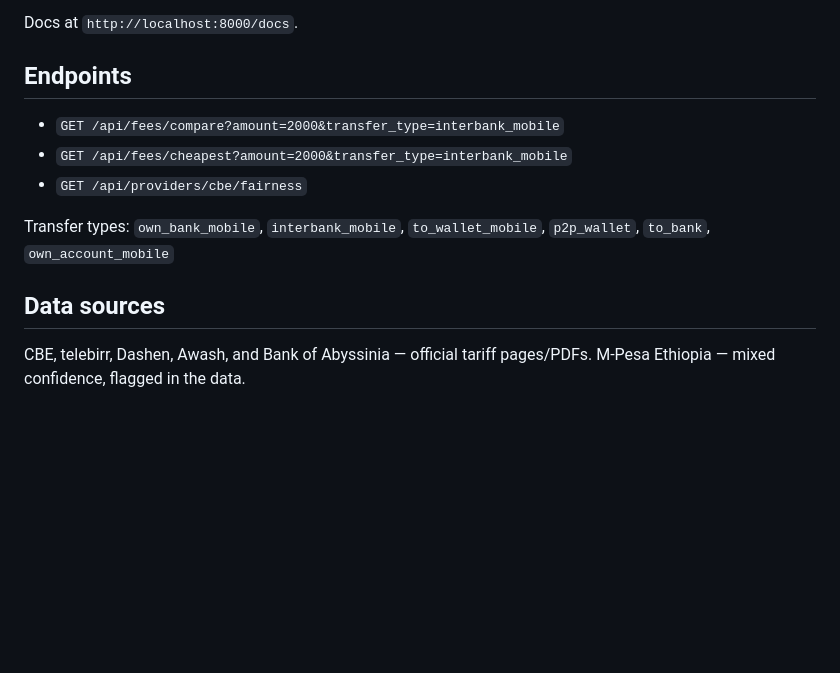
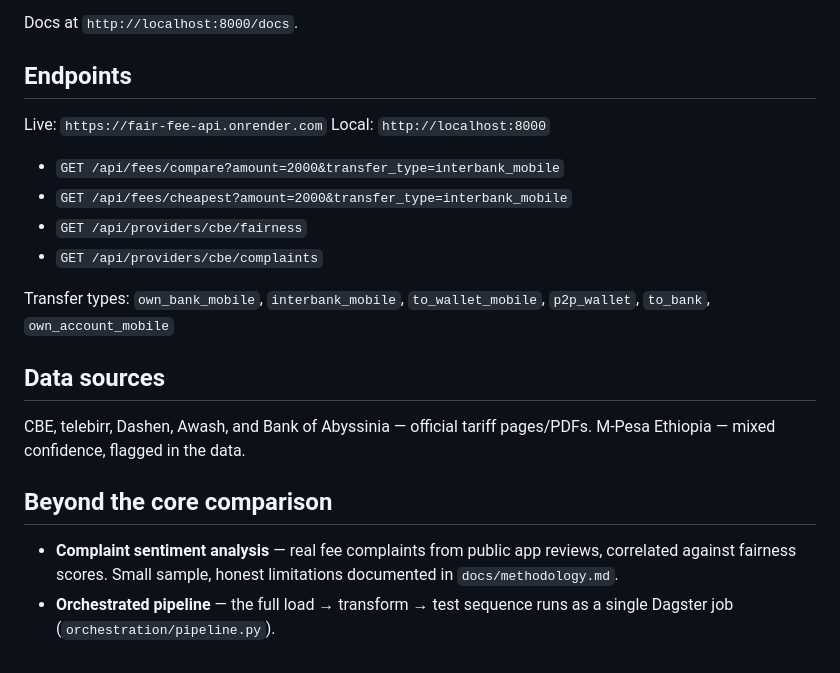
Before and after one commit to SimretAbebe/Fair-Fee, a Markdown page: README.md, the part around one of its changes. Drawn GitHub-style; blank space fills up the shorter version.

```diff
--- a/README.md
+++ b/README.md
@@ -51,9 +53,13 @@ Docs at `http://localhost:8000/docs`.
 
 ## Endpoints
 
+Live: `https://fair-fee-api.onrender.com`
+Local: `http://localhost:8000`
+
 - `GET /api/fees/compare?amount=2000&transfer_type=interbank_mobile`
 - `GET /api/fees/cheapest?amount=2000&transfer_type=interbank_mobile`
 - `GET /api/providers/cbe/fairness`
+- `GET /api/providers/cbe/complaints`
 
 Transfer types: `own_bank_mobile`, `interbank_mobile`, `to_wallet_mobile`,
 `p2p_wallet`, `to_bank`, `own_account_mobile`
@@ -62,3 +68,11 @@ Transfer types: `own_bank_mobile`, `interbank_mobile`, `to_wallet_mobile`,
 
 CBE, telebirr, Dashen, Awash, and Bank of Abyssinia — official tariff
 pages/PDFs. M-Pesa Ethiopia — mixed confidence, flagged in the data.
+
+## Beyond the core comparison
+
+- **Complaint sentiment analysis** — real fee complaints from public app
+  reviews, correlated against fairness scores. Small sample, honest
+  limitations documented in `docs/methodology.md`.
+- **Orchestrated pipeline** — the full load → transform → test sequence
+  runs as a single Dagster job (`orchestration/pipeline.py`).
```
Also changed, not shown: other parts of README.md (+7 -5 lines), docs/screenshots/frontend-home.PNG (added).
